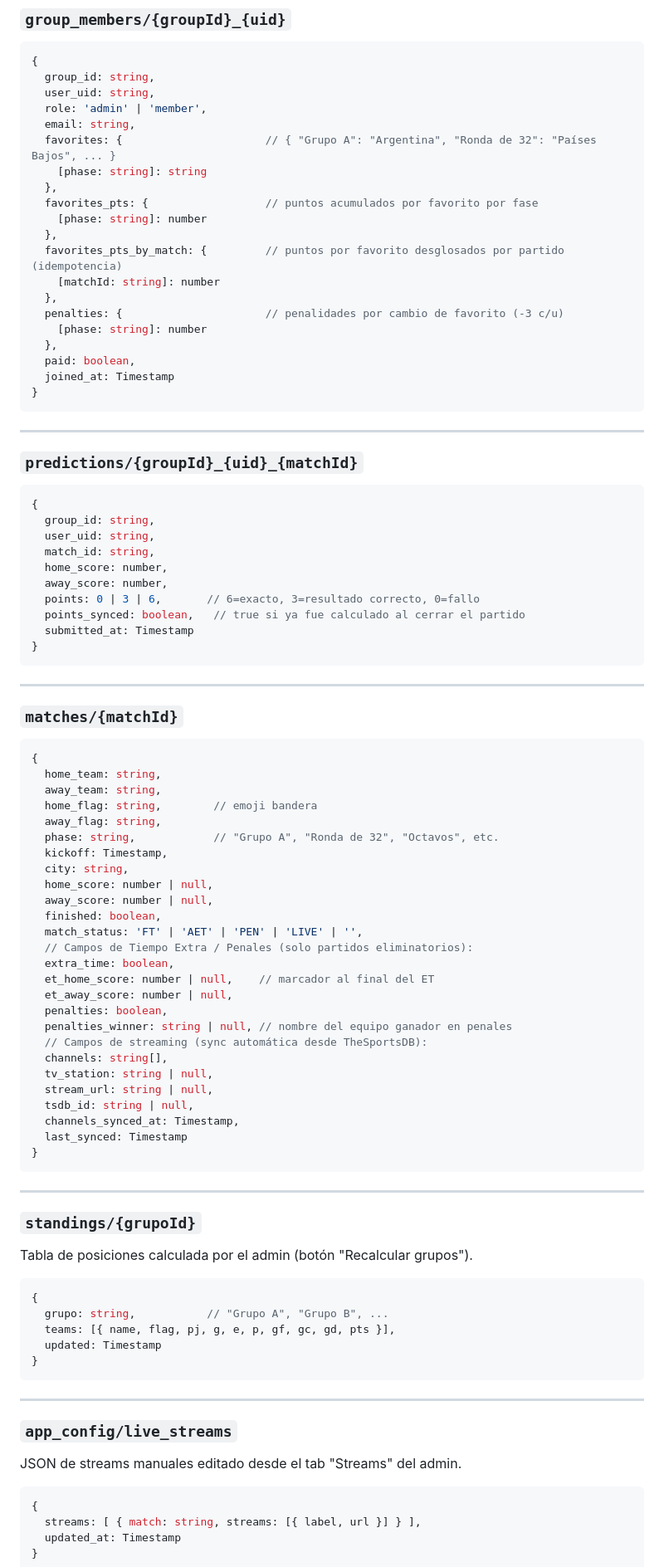
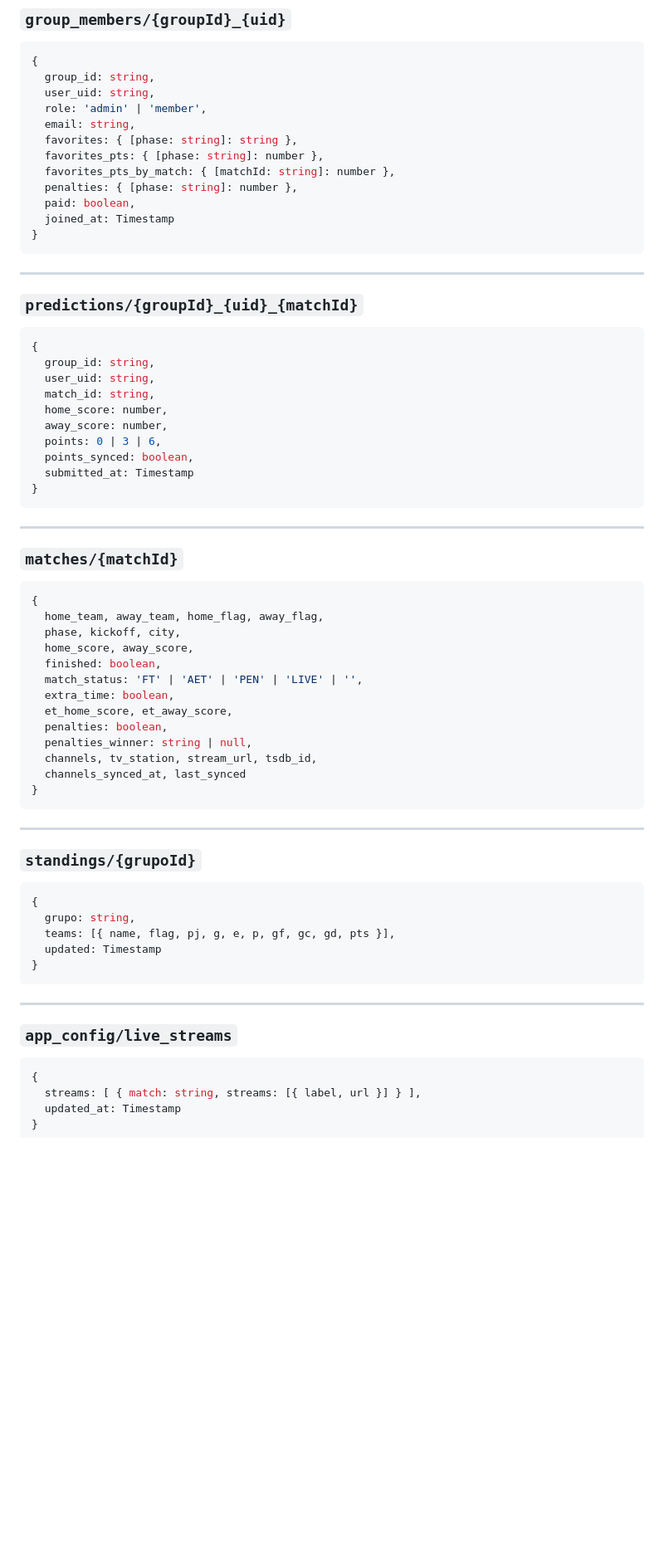
Before and after one commit to odoolargotek/worldcup2026, a Markdown page: TECHNICAL_OVERVIEW.md, the part around one of its changes. Shown at 83% size. GitHub-like rendering; blank space fills up the shorter version.

````diff
--- a/TECHNICAL_OVERVIEW.md
+++ b/TECHNICAL_OVERVIEW.md
@@ -113,18 +119,10 @@ Creado al registrarse **o** al guardar nombre desde el banner del dashboard.
   user_uid: string,
   role: 'admin' | 'member',
   email: string,
-  favorites: {                      // { "Grupo A": "Argentina", "Ronda de 32": "Países Bajos", ... }
-    [phase: string]: string
-  },
-  favorites_pts: {                  // puntos acumulados por favorito por fase
-    [phase: string]: number
-  },
-  favorites_pts_by_match: {         // puntos por favorito desglosados por partido (idempotencia)
-    [matchId: string]: number
-  },
-  penalties: {                      // penalidades por cambio de favorito (-3 c/u)
-    [phase: string]: number
-  },
+  favorites: { [phase: string]: string },
+  favorites_pts: { [phase: string]: number },
+  favorites_pts_by_match: { [matchId: string]: number },
+  penalties: { [phase: string]: number },
   paid: boolean,
   joined_at: Timestamp
 }
@@ -140,8 +138,8 @@ Creado al registrarse **o** al guardar nombre desde el banner del dashboard.
   match_id: string,
   home_score: number,
   away_score: number,
-  points: 0 | 3 | 6,       // 6=exacto, 3=resultado correcto, 0=fallo
-  points_synced: boolean,   // true si ya fue calculado al cerrar el partido
+  points: 0 | 3 | 6,
+  points_synced: boolean,
   submitted_at: Timestamp
 }
 ```
@@ -151,40 +149,26 @@ Creado al registrarse **o** al guardar nombre desde el banner del dashboard.
 ### `matches/{matchId}`
 ```js
 {
-  home_team: string,
-  away_team: string,
-  home_flag: string,        // emoji bandera
-  away_flag: string,
-  phase: string,            // "Grupo A", "Ronda de 32", "Octavos", etc.
-  kickoff: Timestamp,
-  city: string,
-  home_score: number | null,
-  away_score: number | null,
+  home_team, away_team, home_flag, away_flag,
+  phase, kickoff, city,
+  home_score, away_score,
   finished: boolean,
   match_status: 'FT' | 'AET' | 'PEN' | 'LIVE' | '',
-  // Campos de Tiempo Extra / Penales (solo partidos eliminatorios):
   extra_time: boolean,
-  et_home_score: number | null,    // marcador al final del ET
-  et_away_score: number | null,
+  et_home_score, et_away_score,
   penalties: boolean,
-  penalties_winner: string | null, // nombre del equipo ganador en penales
-  // Campos de streaming (sync automática desde TheSportsDB):
-  channels: string[],
-  tv_station: string | null,
-  stream_url: string | null,
-  tsdb_id: string | null,
-  channels_synced_at: Timestamp,
-  last_synced: Timestamp
+  penalties_winner: string | null,
+  channels, tv_station, stream_url, tsdb_id,
+  channels_synced_at, last_synced
 }
 ```
 
 ---
 
 ### `standings/{grupoId}`
-Tabla de posiciones calculada por el admin (botón "Recalcular grupos").
 ```js
 {
-  grupo: string,           // "Grupo A", "Grupo B", ...
+  grupo: string,
   teams: [{ name, flag, pj, g, e, p, gf, gc, gd, pts }],
   updated: Timestamp
 }
@@ -193,7 +177,6 @@ Tabla de posiciones calculada por el admin (botón "Recalcular grupos").
 ---
 
 ### `app_config/live_streams`
-JSON de streams manuales editado desde el tab "Streams" del admin.
 ```js
 {
   streams: [ { match: string, streams: [{ label, url }] } ],
````
Also changed, not shown: other parts of TECHNICAL_OVERVIEW.md (+173 -156 lines).
